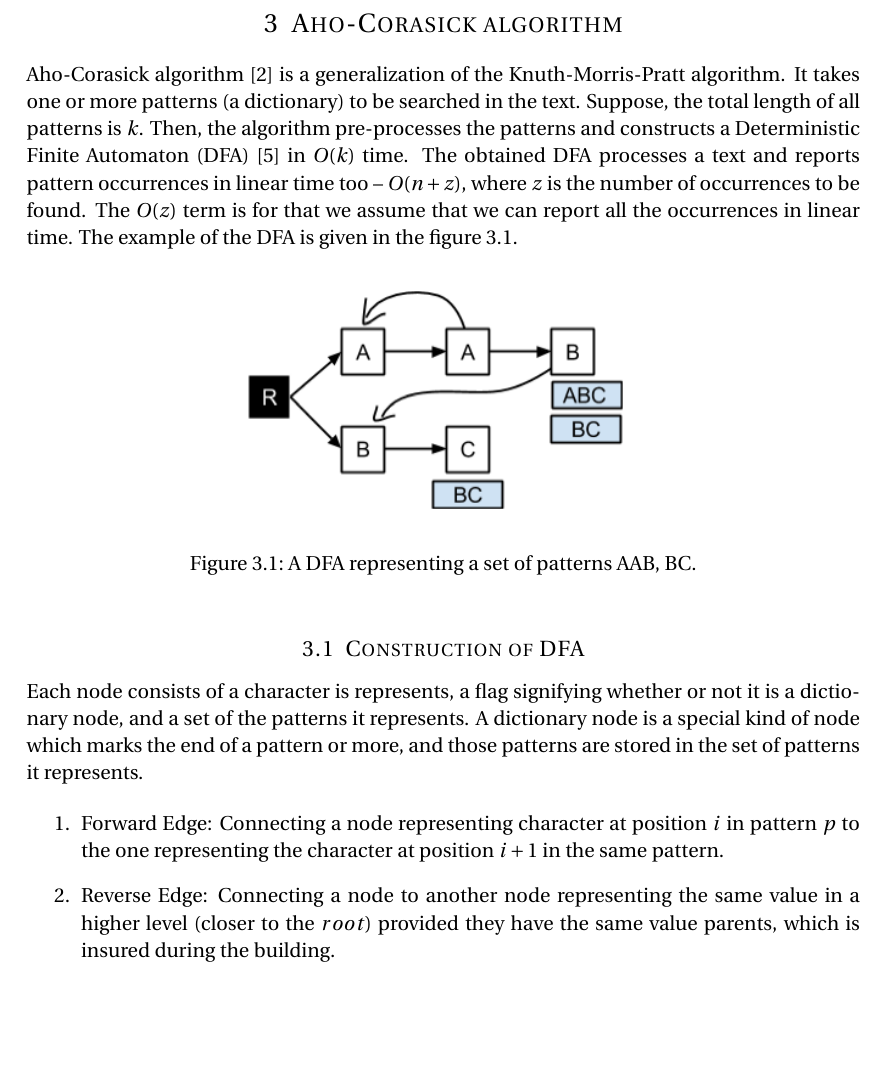
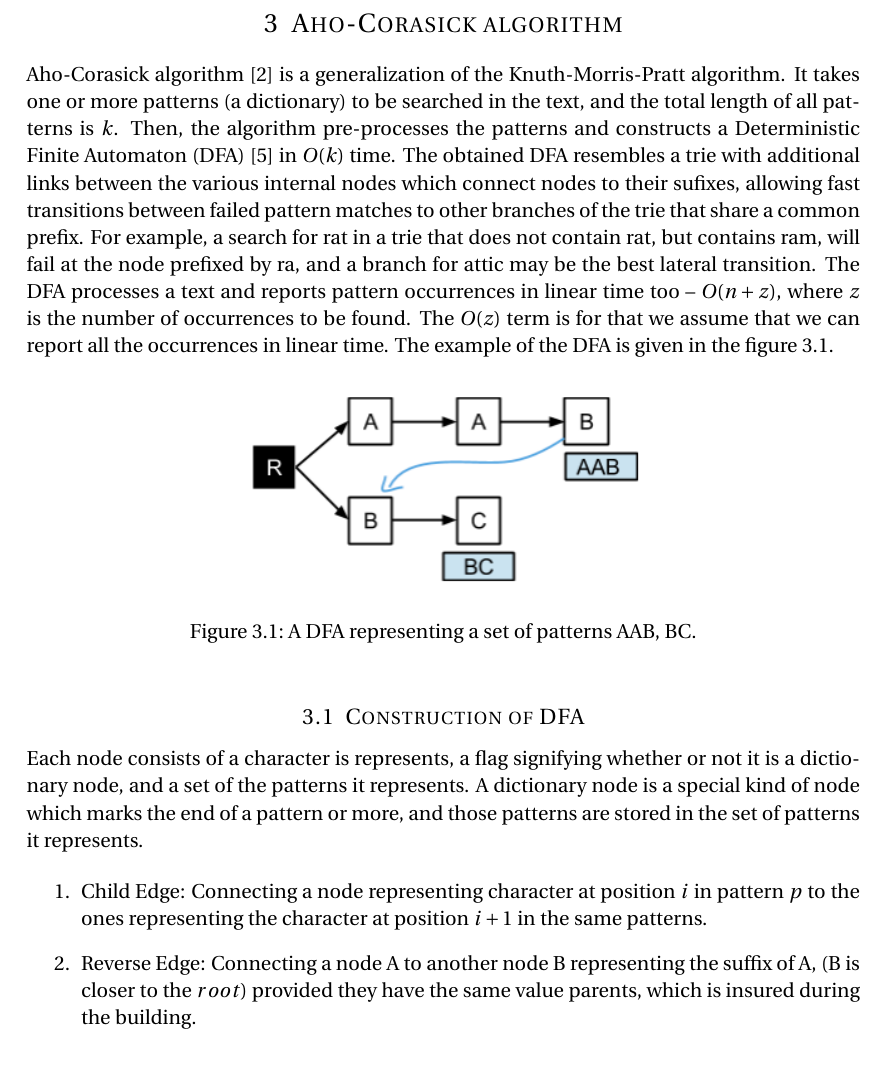
Before and after one commit to afcarl/Exact-Pattern-Matching-Analysis, a LaTeX document (theory/final_report.tex): part of page 6 of 21, cut so that both start at the same text, the shorter picture padded with empty space. Compiled offline with pdfLaTeX.

Commit message:
updated AC definition to be inline with the professor's suggestion

```diff
--- a/theory/final_report.tex
+++ b/theory/final_report.tex
@@ -187,7 +187,7 @@ In this section we show the time complexity for both the preprocessing and searc
 
 \newpage
 \section{Aho-Corasick algorithm}
-Aho-Corasick algorithm \cite{aho} is a generalization of the Knuth-Morris-Pratt algorithm. It takes one or more patterns (a dictionary) to be searched in the text. Suppose, the total length of all patterns is $k$. Then, the algorithm pre-processes the patterns and constructs a Deterministic Finite Automaton (DFA) \cite{hopcroft} in $O(k)$ time. The obtained DFA processes a text and reports pattern occurrences in linear time too -- $O(n + z)$, where $z$ is the number of occurrences to be found. The $O(z)$ term is for that we assume that we can report all the occurrences in linear time. The example of the DFA is given in the figure \ref{dfa}.
+Aho-Corasick algorithm \cite{aho} is a generalization of the Knuth-Morris-Pratt algorithm. It takes one or more patterns (a dictionary) to be searched in the text, and the total length of all patterns is $k$. Then, the algorithm pre-processes the patterns and constructs a Deterministic Finite Automaton (DFA) \cite{hopcroft} in $O(k)$ time. The obtained DFA resembles a trie with additional links between the various internal nodes which connect nodes to their sufixes, allowing fast transitions between failed pattern matches to other branches of the trie that share a common prefix. For example, a search for rat in a trie that does not contain rat, but contains ram, will fail at the node prefixed by ra, and a branch for attic may be the best lateral transition. The DFA processes a text and reports pattern occurrences in linear time too -- $O(n + z)$, where $z$ is the number of occurrences to be found. The $O(z)$ term is for that we assume that we can report all the occurrences in linear time. The example of the DFA is given in the figure \ref{dfa}.
 
 \begin{figure}[h!]
 \centering
@@ -201,8 +201,8 @@ Aho-Corasick algorithm \cite{aho} is a generalization of the Knuth-Morris-Pratt
 Each node consists of a character is represents, a flag signifying whether or not it is a dictionary node, and a set of the patterns it represents. A dictionary node is a special kind of node which marks the end of a pattern or more, and those patterns are stored in the set of patterns it represents.
 
 \begin{enumerate}
-\item Forward Edge: Connecting a node representing character at position $i$ in pattern $p$ to the one representing the character at position $i+1$ in the same pattern.
-\item Reverse Edge: Connecting a node to another node representing the same value in a higher level (closer to the $root$) provided they have the same value parents, which is insured during the building.
+\item Child Edge: Connecting a node representing character at position $i$ in pattern $p$ to the ones representing the character at position $i+1$ in the same patterns.
+\item Reverse Edge: Connecting a node A to another node B representing the suffix of A, (B is closer to the $root$) provided they have the same value parents, which is insured during the building.
 \end{enumerate}
 
 \subsubsection{Setting Up the Nodes and Forward Edges}
```
Also changed, not shown: theory/figures/Example_DFA.png.
